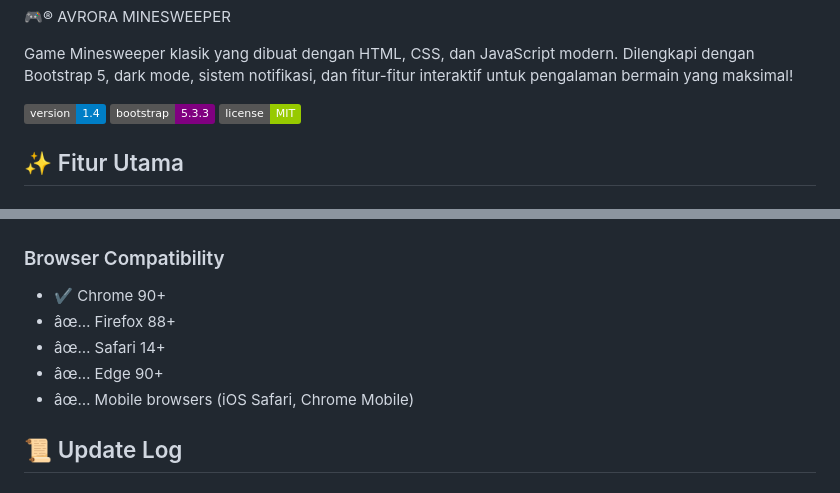
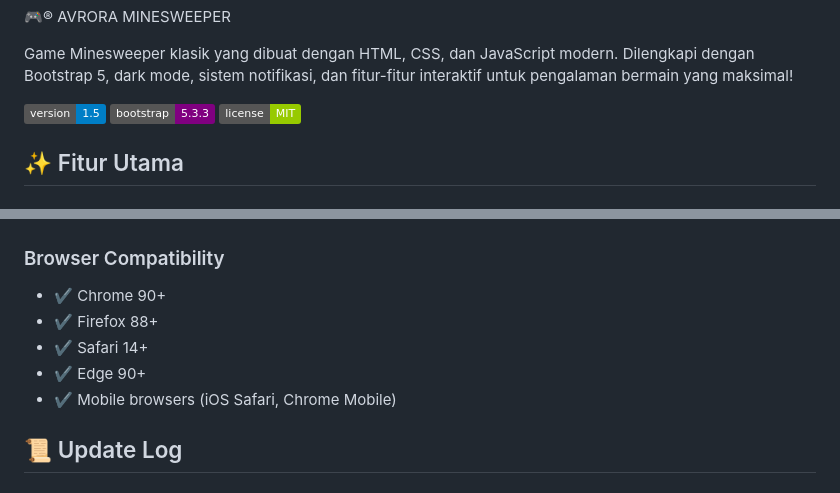
Before and after one commit to AfrizalAlka/avrora_minesweeper, a Markdown page: README.md, 2 parts joined by grey strips. Drawn GitHub-style; badges without logos.

Commit message:
Update README for version 1.5 and enhance browser compatibility section

```diff
--- a/README.md
+++ b/README.md
@@ -2,7 +2,7 @@
 
 Game Minesweeper klasik yang dibuat dengan HTML, CSS, dan JavaScript modern. Dilengkapi dengan Bootstrap 5, dark mode, sistem notifikasi, dan fitur-fitur interaktif untuk pengalaman bermain yang maksimal!
 
-![Version](https://img.shields.io/badge/version-1.4-blue.svg)
+![Version](https://img.shields.io/badge/version-1.5-blue.svg)
 ![Bootstrap](https://img.shields.io/badge/bootstrap-5.3.3-purple.svg)
 ![License](https://img.shields.io/badge/license-MIT-green.svg)
 
@@ -252,10 +252,10 @@ avrora_minesweeper/
 
 ### Browser Compatibility
 - ✔️ Chrome 90+
-- âœ… Firefox 88+
-- âœ… Safari 14+
-- âœ… Edge 90+
-- âœ… Mobile browsers (iOS Safari, Chrome Mobile)
+- ✔️ Firefox 88+
+- ✔️ Safari 14+
+- ✔️ Edge 90+
+- ✔️ Mobile browsers (iOS Safari, Chrome Mobile)
 ## 📜 Update Log
 
 ### Version 1.5 (Current - Power User Edition) 🎮
```
